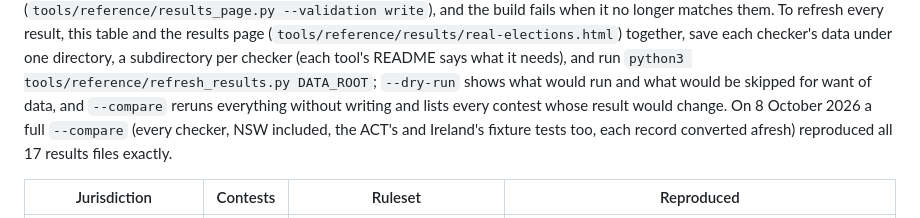
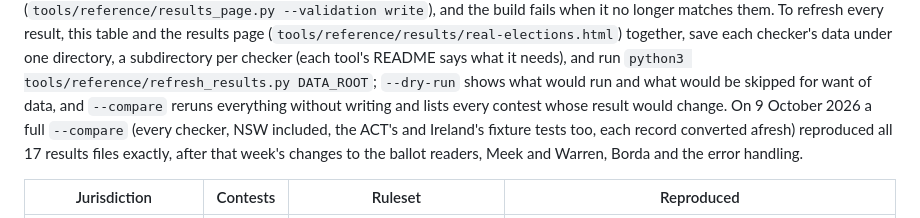
Before and after one commit to fkhodkov/rankedchoice, a Markdown page: VALIDATION.md, the part around the change. Drawn GitHub-style.

Commit message:
[llm] Record the full compare after this week's engine changes
A full refresh_results.py --compare on 9 October 2026 (every checker, NSW,
the ACT and Ireland fixture tests, each record converted afresh) reproduced
all 17 results files exactly, after the changes to the ballot readers,
Meek and Warren, Borda and the error handling.

Co-Authored-By: Claude Opus 5.5 <noreply@anthropic.com>
Claude-Session: https://claude.ai/code/session_01AHmmWaNXbaVWKtZkALKxxj

```diff
--- a/VALIDATION.md
+++ b/VALIDATION.md
@@ -35,9 +35,10 @@ results page (`tools/reference/results/real-elections.html`) together, save each
 under one directory, a subdirectory per checker (each tool's README says what it needs), and run
 `python3 tools/reference/refresh_results.py DATA_ROOT`; `--dry-run` shows what would run and
 what would be skipped for want of data, and `--compare` reruns everything without writing and
-lists every contest whose result would change. On 8 October 2026 a full `--compare` (every
+lists every contest whose result would change. On 9 October 2026 a full `--compare` (every
 checker, NSW included, the ACT's and Ireland's fixture tests too, each record converted afresh)
-reproduced all 17 results files exactly.
+reproduced all 17 results files exactly, after that week's changes to the ballot readers, Meek
+and Warren, Borda and the error handling.
 
 <!-- Generated by tools/reference/results_page.py --validation write, from tools/reference/results: edit those, not this table. -->
 | Jurisdiction | Contests | Ruleset | Reproduced |
```
